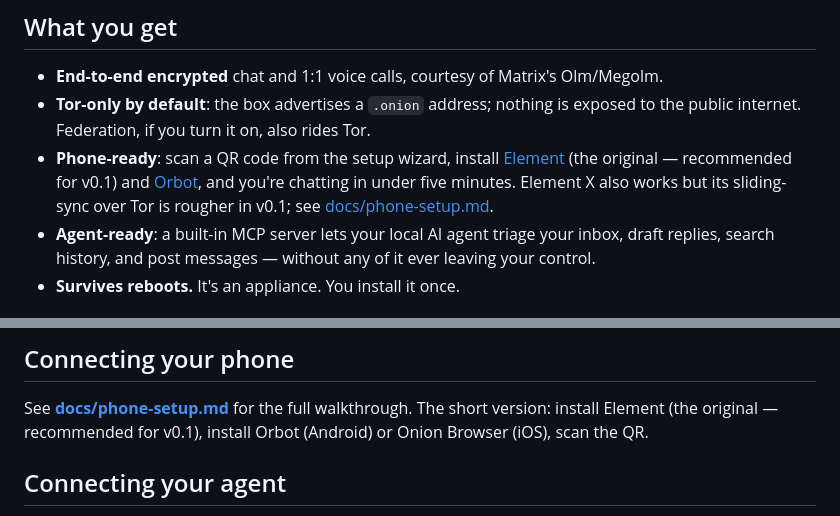
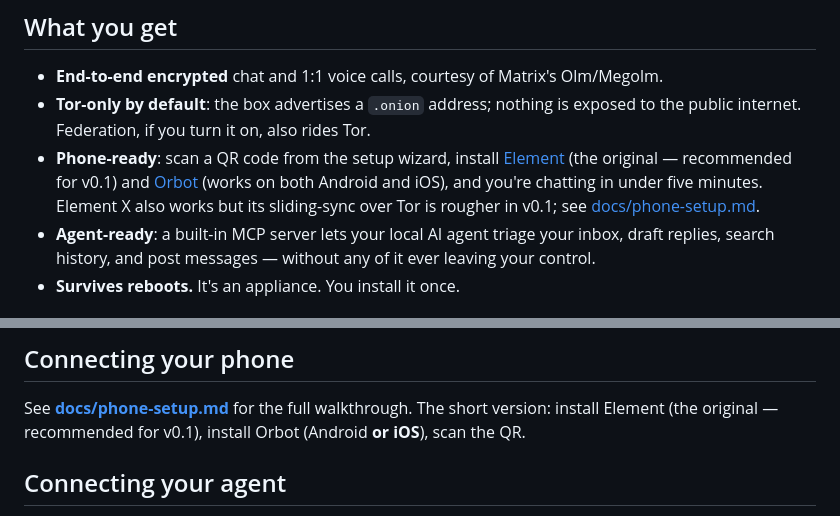
Before and after one commit to jaimetournesol/pureprivacy, a Markdown page: README.md, 2 parts joined by grey strips. Rendered like a GitHub page.

```diff
--- a/README.md
+++ b/README.md
@@ -22,9 +22,10 @@ speaks MCP — can read and write your messages on your behalf.
   exposed to the public internet. Federation, if you turn it on, also rides Tor.
 - **Phone-ready**: scan a QR code from the setup wizard, install
   [Element](https://element.io/download) (the original — recommended for
-  v0.1) and [Orbot](https://orbot.app/), and you're chatting in under
-  five minutes.  Element X also works but its sliding-sync over Tor is
-  rougher in v0.1; see [docs/phone-setup.md](docs/phone-setup.md).
+  v0.1) and [Orbot](https://orbot.app/) (works on both Android and iOS),
+  and you're chatting in under five minutes.  Element X also works but
+  its sliding-sync over Tor is rougher in v0.1; see
+  [docs/phone-setup.md](docs/phone-setup.md).
 - **Agent-ready**: a built-in MCP server lets your local AI agent triage your
   inbox, draft replies, search history, and post messages — without any of it
   ever leaving your control.
@@ -130,7 +131,7 @@ stack back after reboot.
 
 See **[docs/phone-setup.md](docs/phone-setup.md)** for the full walkthrough.
 The short version: install Element (the original — recommended for v0.1),
-install Orbot (Android) or Onion Browser (iOS), scan the QR.
+install Orbot (Android **or iOS**), scan the QR.
 
 ## Connecting your agent
 
```
Also changed, not shown: docs/phone-setup.md (+19 -10 lines).
